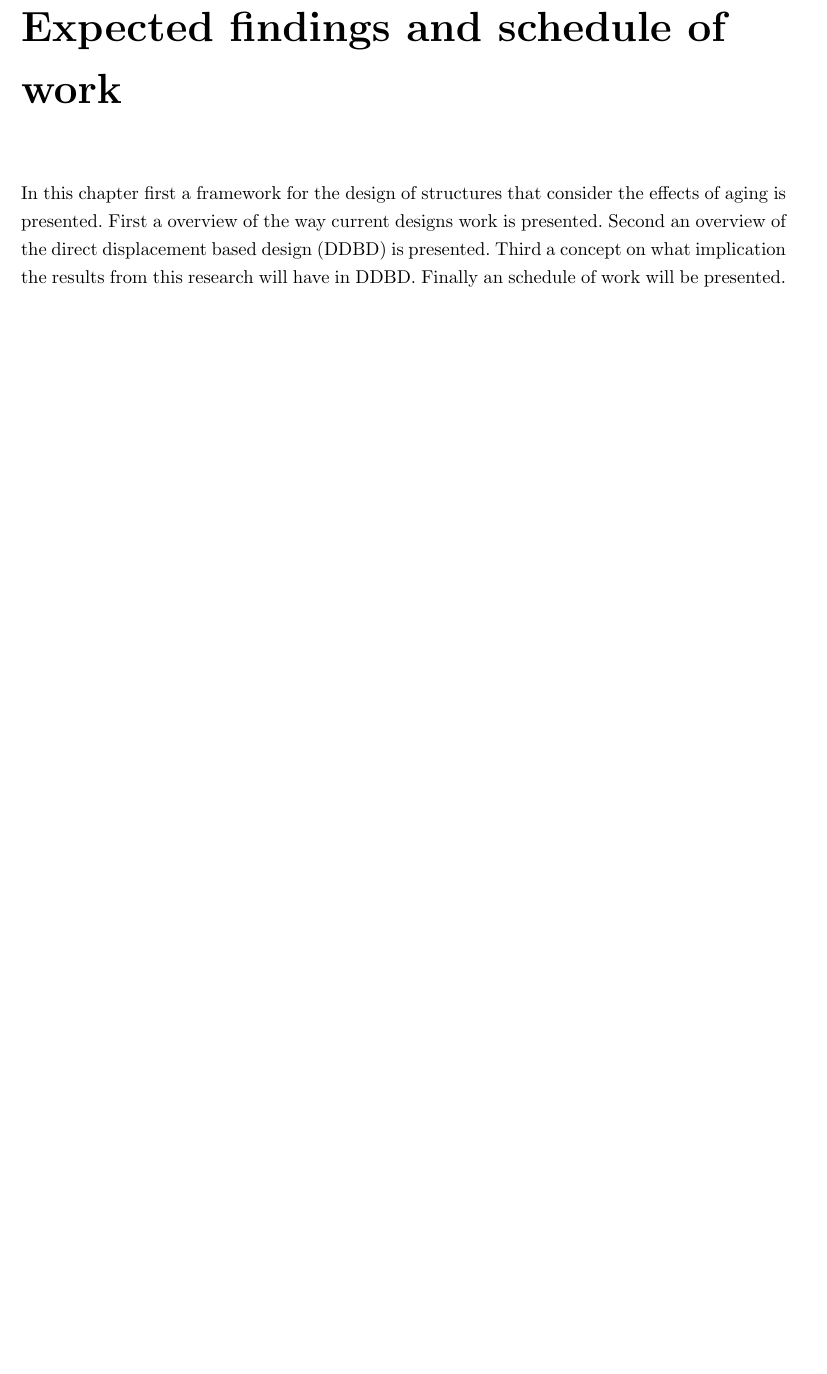
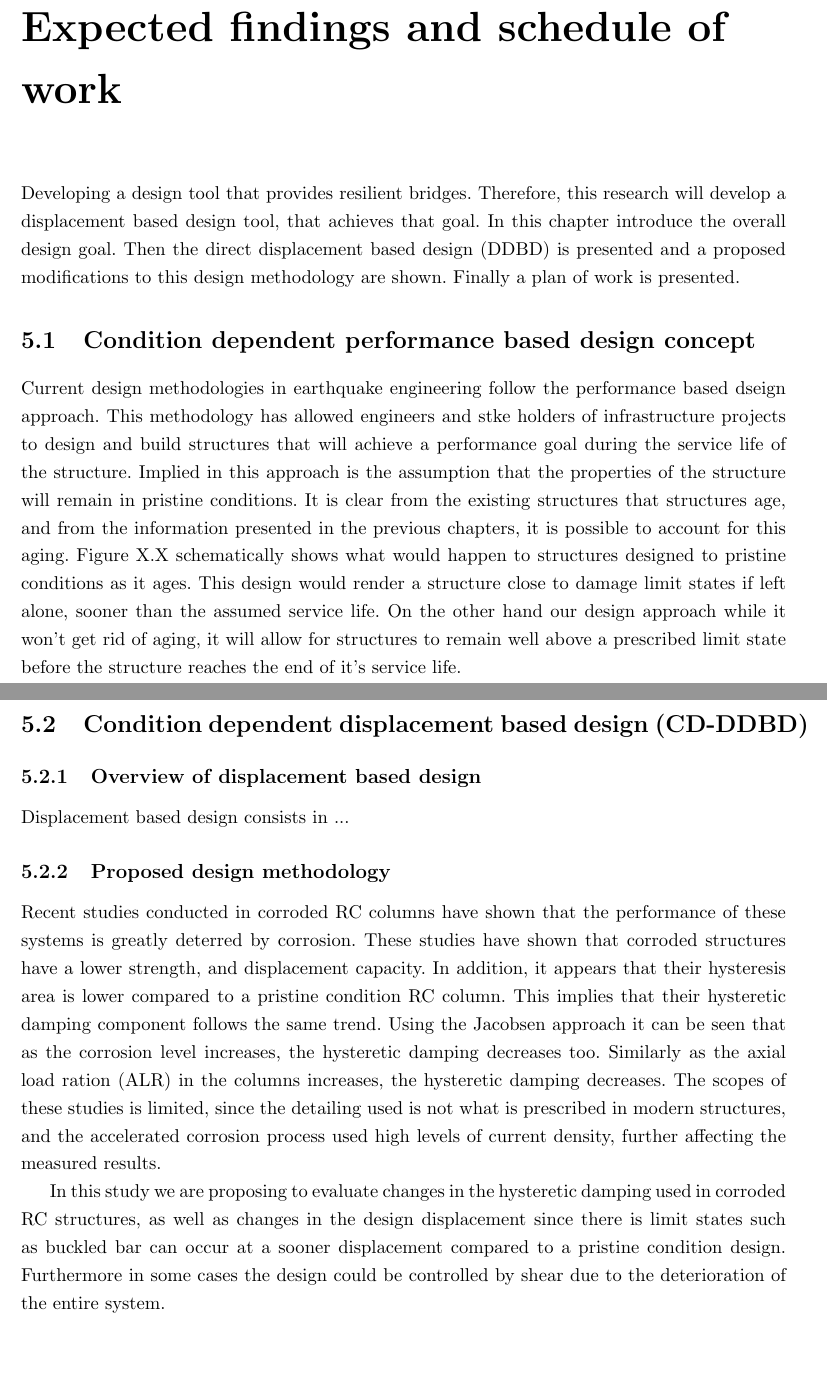
Before and after one commit to vacalderon/Thesis, a LaTeX thesis (VAC Prelim 2.0/VictorCalderon-thesis.tex, which reads VAC Prelim 2.0/Chapter-5/Chapter-5.tex): part of page 62 of 68 before the commit and two parts of pages 62 and 63 of 69 after it, the two joined at a grey line, cut so that both start at the same text, the shorter picture padded with empty space. Compiled offline with pdfLaTeX.

Commit message:
Chapter 5 - draft

```diff
--- a/VAC Prelim 2.0/Chapter-5/Chapter-5.tex
+++ b/VAC Prelim 2.0/Chapter-5/Chapter-5.tex
@@ -1,2 +1,17 @@
 \chapter{Expected findings and schedule of work}
-In this chapter first a framework for the design of structures that consider the effects of aging is presented. First a overview of the way current designs work is presented. Second an overview of the direct displacement based design (DDBD) is presented. Third a concept on what implication the results from this research will have in DDBD. Finally an schedule of work will be presented.
+Developing a design tool that provides resilient bridges. Therefore, this research will develop a displacement based design tool, that achieves that goal. In this chapter introduce the overall design goal. Then the direct displacement based design (DDBD) is presented and a proposed modifications to this design methodology are shown. Finally a plan of work is presented.
+
+\section{Condition dependent performance based design concept}
+
+Current design methodologies in earthquake engineering follow the performance based dseign approach. This methodology has allowed engineers and stke holders of infrastructure projects to design and build structures that will achieve a performance goal during the service life of the structure. Implied in this approach is the assumption that the properties of the structure will remain in pristine conditions. It is clear from the existing structures that structures age, and from the information presented in the previous chapters, it is possible to account for this aging. Figure X.X schematically shows what would happen to structures designed to pristine conditions as it ages. This design would render a structure close to damage limit states if left alone, sooner than the assumed service life. On the other hand our design approach while it won't get rid of aging, it will allow for structures to remain well above a prescribed limit state before the structure reaches the end of it's service life.
+
+\section{Condition dependent displacement based design (CD-DDBD)}
+\subsection{Overview of displacement based design}
+
+Displacement based design consists in ...
+
+\subsection{Proposed design methodology}
+
+Recent studies conducted in corroded RC columns have shown that the performance of these systems is greatly deterred by corrosion. These studies have shown that corroded structures have a lower strength, and displacement capacity. In addition, it appears that their hysteresis area is lower compared to a pristine condition RC column. This implies that their hysteretic damping component follows the same trend. Using the Jacobsen approach it can be seen that as the corrosion level increases, the hysteretic damping decreases too. Similarly as the axial load ration (ALR) in the columns increases, the hysteretic damping decreases. The scopes of these studies is limited, since the detailing used is not what is prescribed in modern structures, and the accelerated corrosion process used high levels of current density, further affecting the measured results.
+
+In this study we are proposing to evaluate changes in the hysteretic damping used in corroded RC structures, as well as changes in the design displacement since there is limit states such as buckled bar can occur at a sooner displacement compared to a pristine condition design. Furthermore in some cases the design could be controlled by shear due to the deterioration of the entire system.
```
